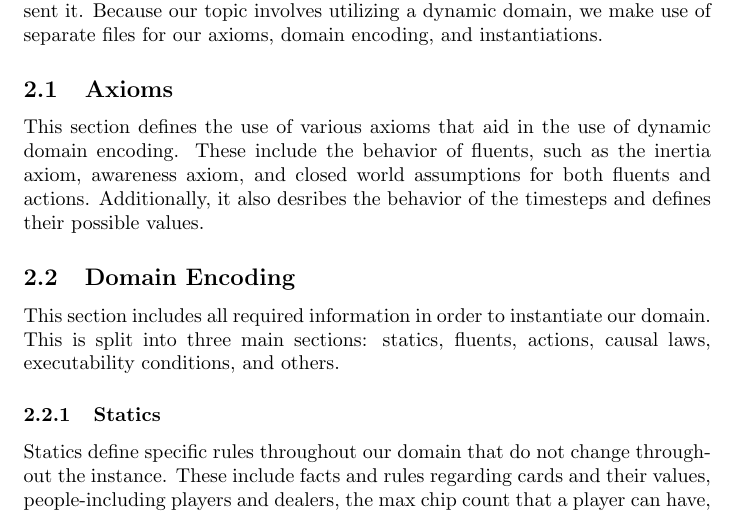
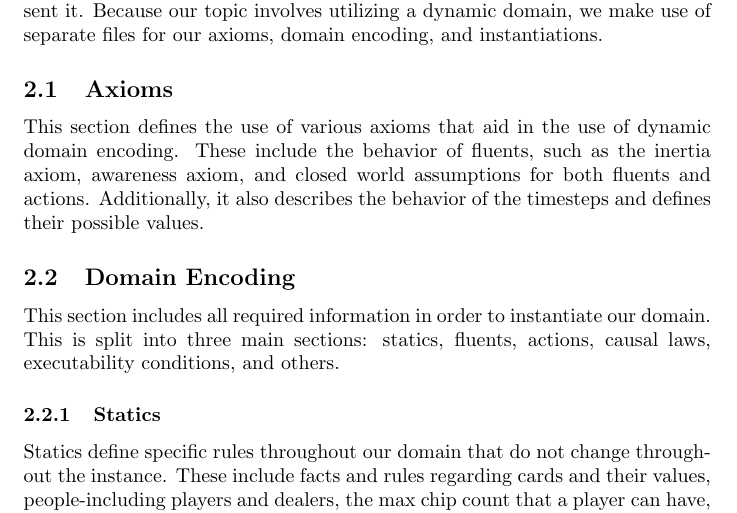
Before and after one commit to 0x326/miami-university-cse-620a-group-project, a LaTeX document (Report.tex): part of page 3 of 6, cut so that both start at the same text. Compiled offline with pdfLaTeX.

Commit message:
Fix typo: 'desribes' -> 'describes'

```diff
--- a/Report.tex
+++ b/Report.tex
@@ -117,7 +117,7 @@ domain encoding, and instantiations.
 
 This section defines the use of various axioms that aid in the use of dynamic domain encoding.
 These include the behavior of fluents, such as the inertia axiom, awareness axiom, and closed world assumptions for both fluents and actions.
-Additionally, it also desribes the behavior of the timesteps and defines their possible values.
+Additionally, it also describes the behavior of the timesteps and defines their possible values.
 
 \subsection{Domain Encoding}
 
```
